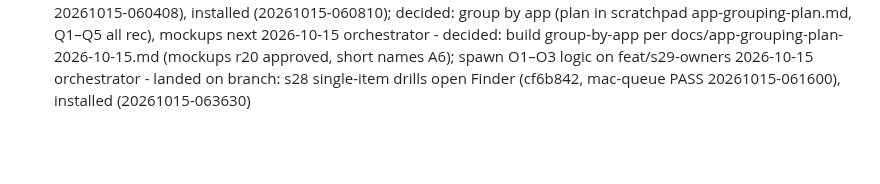
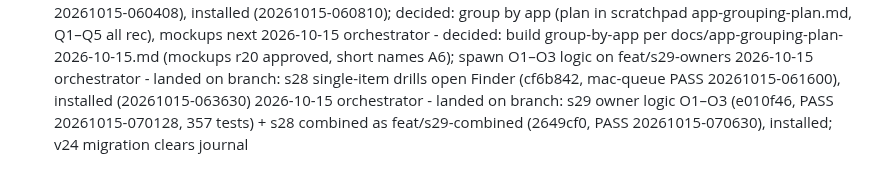
Before and after one commit to merlinkraemer/prunr, a Markdown page: docs/journal.md, the part around the change. GitHub-like rendering; blank space fills up the shorter version.

```diff
--- a/docs/journal.md
+++ b/docs/journal.md
@@ -86,3 +86,4 @@
 2026-10-15 orchestrator - landed on branch: s27 Finder reveal for hidden iCloud containers + leaf rows open in Finder (f87558c, mac-queue PASS 20261015-060408), installed (20261015-060810); decided: group by app (plan in scratchpad app-grouping-plan.md, Q1–Q5 all rec), mockups next
 2026-10-15 orchestrator - decided: build group-by-app per docs/app-grouping-plan-2026-10-15.md (mockups r20 approved, short names A6); spawn O1–O3 logic on feat/s29-owners
 2026-10-15 orchestrator - landed on branch: s28 single-item drills open Finder (cf6b842, mac-queue PASS 20261015-061600), installed (20261015-063630)
+2026-10-15 orchestrator - landed on branch: s29 owner logic O1–O3 (e010f46, PASS 20261015-070128, 357 tests) + s28 combined as feat/s29-combined (2649cf0, PASS 20261015-070630), installed; v24 migration clears journal
```
Also changed, not shown: docs/STATE.md (+1 -1 lines).
